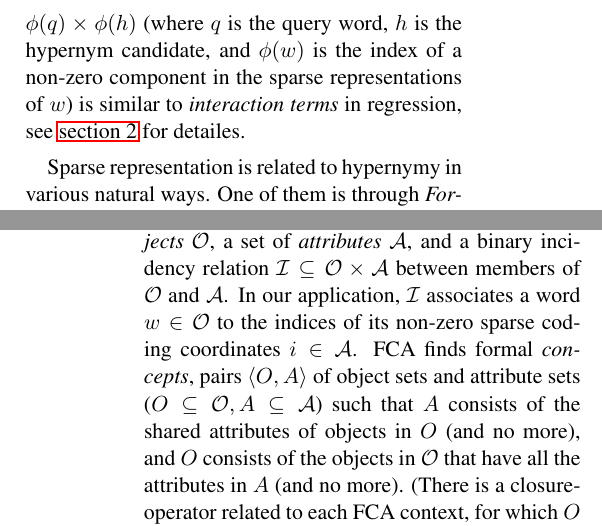
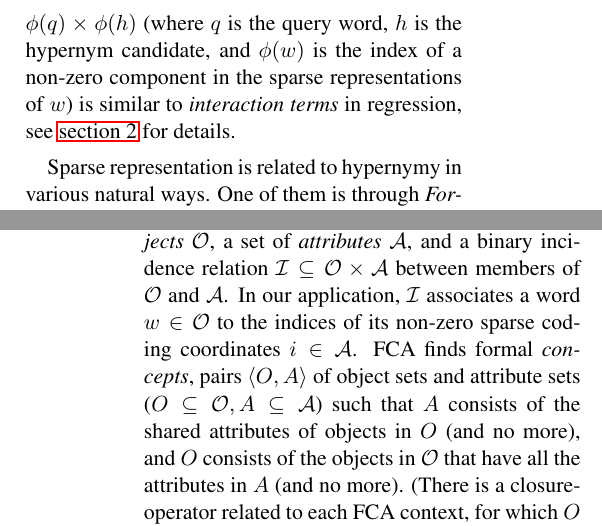
Before and after one commit to begab/fca_hypernymy, a LaTeX paper (paper/sparsians.tex): two parts of the columns of pages 1 and 2 of 6, joined at a grey line, cut so that both start at the same text. Compiled offline with pdfLaTeX.

Commit message:
fixes spelling

```diff
--- a/paper/sparsians.tex
+++ b/paper/sparsians.tex
@@ -116,7 +116,7 @@ Here we apply sparse feature pairs to hypernym extraction. The role of an
 attribute pair $\langle i,j\rangle\in\phi(q)\times\phi(h)$ (where $q$ is the query word,
 $h$ is the hypernym candidate, and $\phi(w)$ is the index of a non-zero
 component in the sparse representations of $w$) is similar to \emph{interaction
-terms} in regression, see \autoref{sec:approach} for detailes.
+terms} in regression, see \autoref{sec:approach} for details.
 
 Sparse representation is related to hypernymy in various natural ways.  One of
 them is through \emph{Formal concept Analysis (FCA)}.  The idea of acquiring
@@ -161,7 +161,7 @@ Formal concept Analysis (FCA) is the mathematization of \emph{concept} and conce
 hierarchy \citep{Ganter:2012,Endres:2010}. % vagy 2009
 In FCA terminology, a \emph{context} is
 a set of \emph{objects} $\ob$, a set of \emph{attributes} $\at$, and
-a binary incidency relation $\inci \subseteq \ob \times \at$
+a binary incidence relation $\inci \subseteq \ob \times \at$
 between members of \ob~and \at.
 In our application, $\inci$ associates a word $w\in\ob$ to
 the indices of its non-zero sparse coding coordinates $i\in\at$.
```
Also changed, not shown: paper/sparsians.tex (2 more changed lines).
